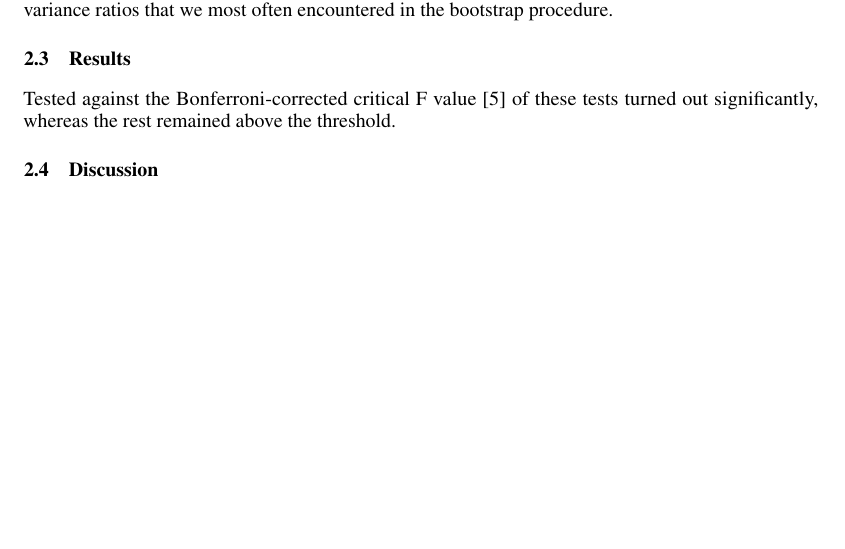
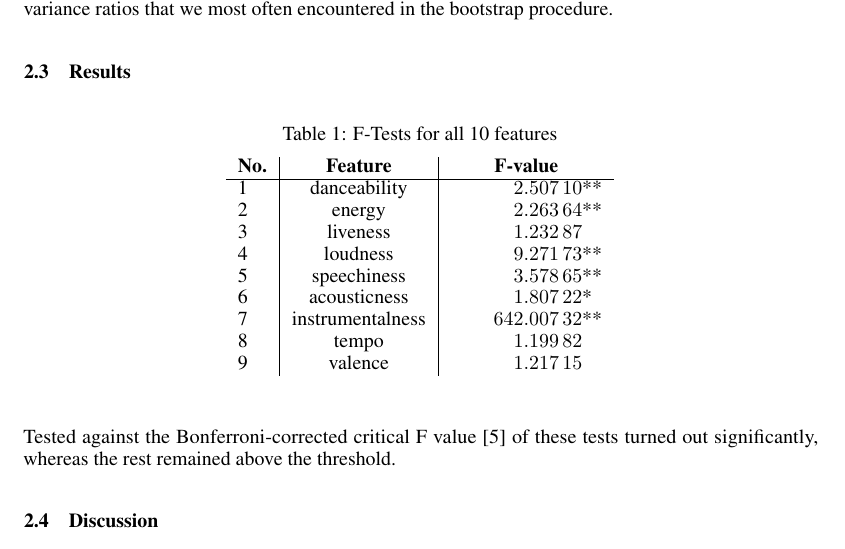
Before and after one commit to dominikglandorf/spotify-analysis, a LaTeX paper (doc/mainDoc.tex): part of page 2 of 2 before the commit and part of page 2 of 3 after it, cut so that both start at the same text, the shorter picture padded with empty space. Compiled offline with pdfLaTeX.

Commit message:
added t-test table

```diff
--- a/doc/mainDoc.tex
+++ b/doc/mainDoc.tex
@@ -35,6 +35,12 @@
 \usepackage{microtype}      % microtypography
 \usepackage{xcolor}         % colors
 \usepackage{natbib}
+\usepackage{siunitx} % Required for alignment
+\sisetup{
+  round-mode          = places, % Rounds numbers
+  round-precision     = 5, % to 2 places
+}
+
 
 \bibliographystyle{unsrtnat}
 
@@ -96,6 +102,29 @@ Independently of the results of the data exploration, we planned to conduct a tw
 we calculated the 95\% HDI (highest density interval) that contains the 95\% of variance ratios that we most often encountered in the bootstrap procedure.
 
 \subsection{Results}
+
+\begin{table}[h!]
+  \begin{center}
+    \caption{F-Tests for all 10 features}
+    \label{tab:table1}
+    \begin{tabular}{l|c|S} % <-- Alignments: 1st column left, 2nd middle and 3rd right, with vertical lines in between
+      \textbf{No.} & \textbf{Feature} & \textbf{F-value}\\
+      %$.$ & $Feature$ & $F-value$ \\
+      \hline
+      1 & danceability        &  2.507103**\\
+	  2 & energy              &  2.263637**\\
+	  3 & liveness            &  1.232870\\
+	  4 & loudness            &  9.271733**\\
+	  5 & speechiness         &  3.578650**\\
+	  6 & acousticness        &  1.807221*\\
+	  7 & instrumentalness    &642.007320**\\
+	  8 & tempo               &  1.199821\\
+	  9 & valence             &  1.217148\\
+    \end{tabular}
+  \end{center}
+\end{table}
+
+
 % no real correlation
 % non-normal distribution of some features
 
```
Also changed, not shown: 2 other files.
